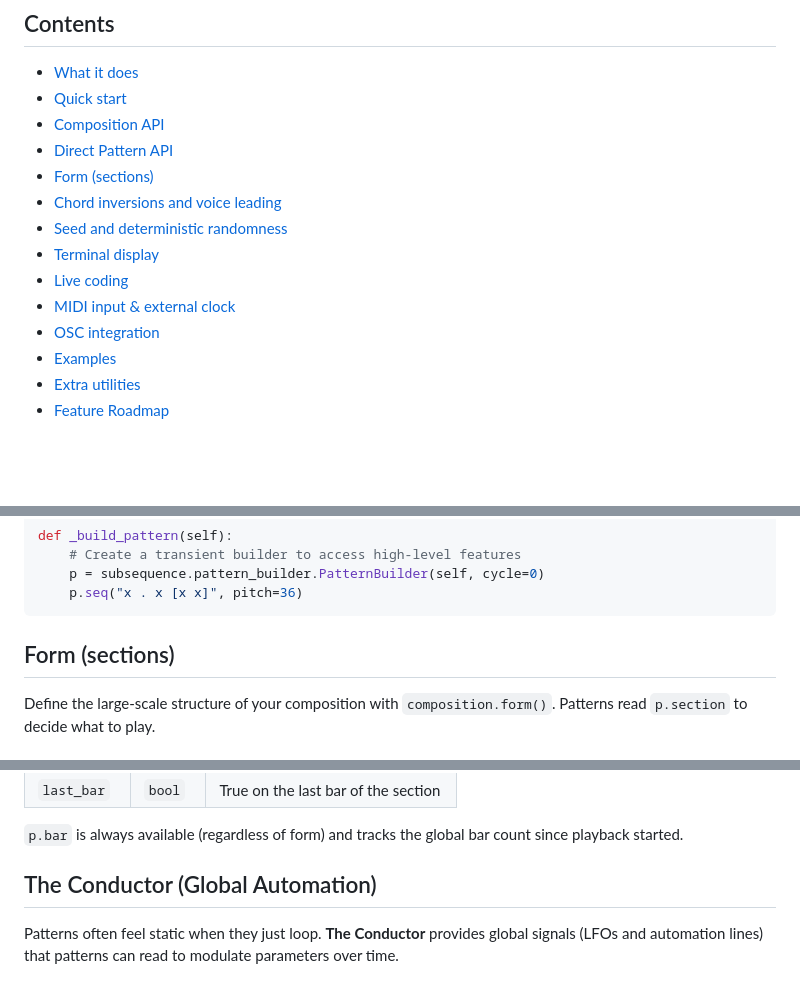
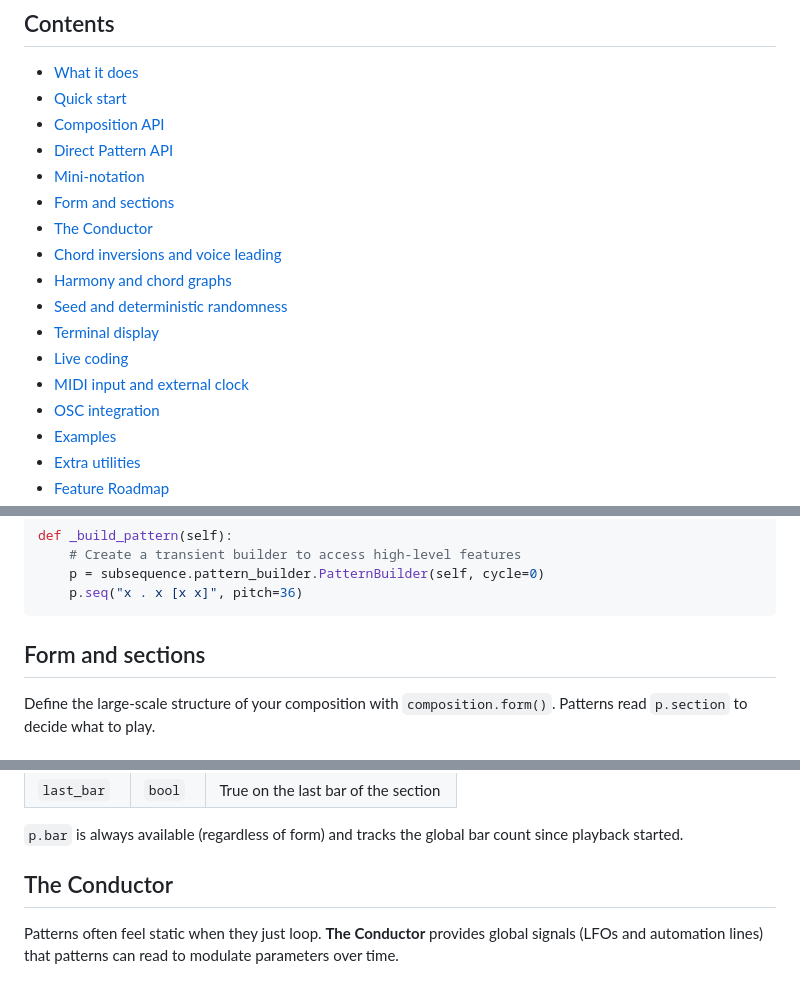
Before and after one commit to simonholliday/subsequence, a Markdown page: README.md, 3 parts joined by grey strips. Drawn GitHub-style; blank space fills up the shorter version.

Commit message:
- Fix README TOC

````diff
--- a/README.md
+++ b/README.md
@@ -16,12 +16,15 @@ Subsequence is built for **MIDI-literate musicians who can write some simple Pyt
 - [Quick start](#quick-start)
 - [Composition API](#composition-api)
 - [Direct Pattern API](#direct-pattern-api)
-- [Form (sections)](#form-sections)
+- [Mini-notation](#mini-notation)
+- [Form and sections](#form-and-sections)
+- [The Conductor](#the-conductor)
 - [Chord inversions and voice leading](#chord-inversions-and-voice-leading)
+- [Harmony and chord graphs](#harmony-and-chord-graphs)
 - [Seed and deterministic randomness](#seed-and-deterministic-randomness)
 - [Terminal display](#terminal-display)
 - [Live coding](#live-coding)
-- [MIDI input & external clock](#midi-input--external-clock)
+- [MIDI input and external clock](#midi-input-and-external-clock)
 - [OSC integration](#osc-integration)
 - [Examples](#examples)
 - [Extra utilities](#extra-utilities)
@@ -288,7 +291,7 @@ def _build_pattern(self):
     p.seq("x . x [x x]", pitch=36)
 ```
 
-## Form (sections)
+## Form and sections
 
 Define the large-scale structure of your composition with `composition.form()`. Patterns read `p.section` to decide what to play.
 
@@ -357,7 +360,7 @@ composition.form(my_form())
 
 `p.bar` is always available (regardless of form) and tracks the global bar count since playback started.
 
-## The Conductor (Global Automation)
+## The Conductor
 
 Patterns often feel static when they just loop. **The Conductor** provides global signals (LFOs and automation lines) that patterns can read to modulate parameters over time.
 
````
Also changed, not shown: other parts of README.md (+1 -1 lines).
